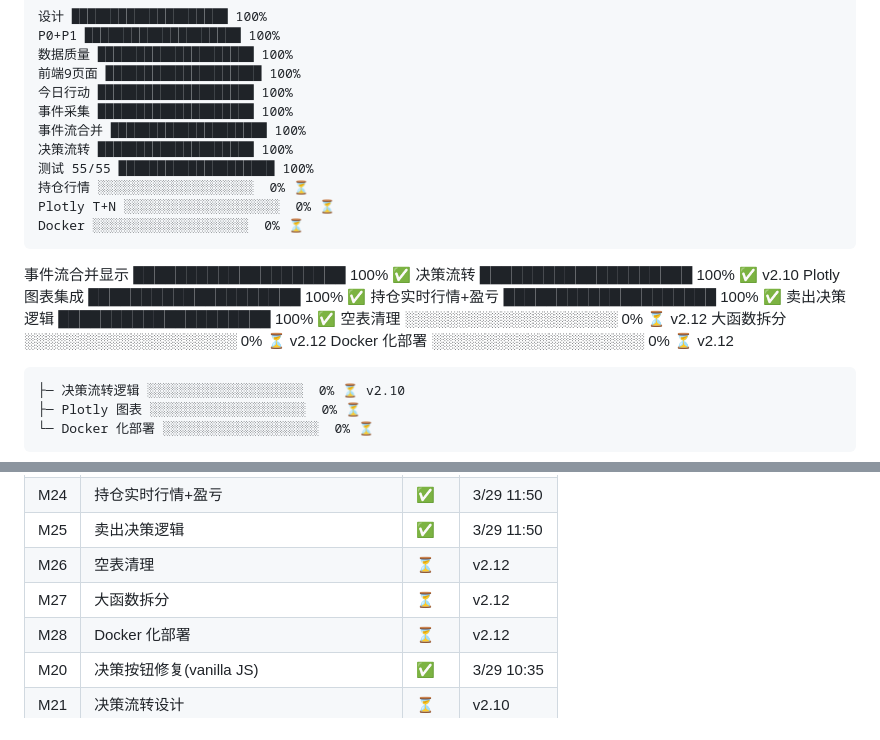
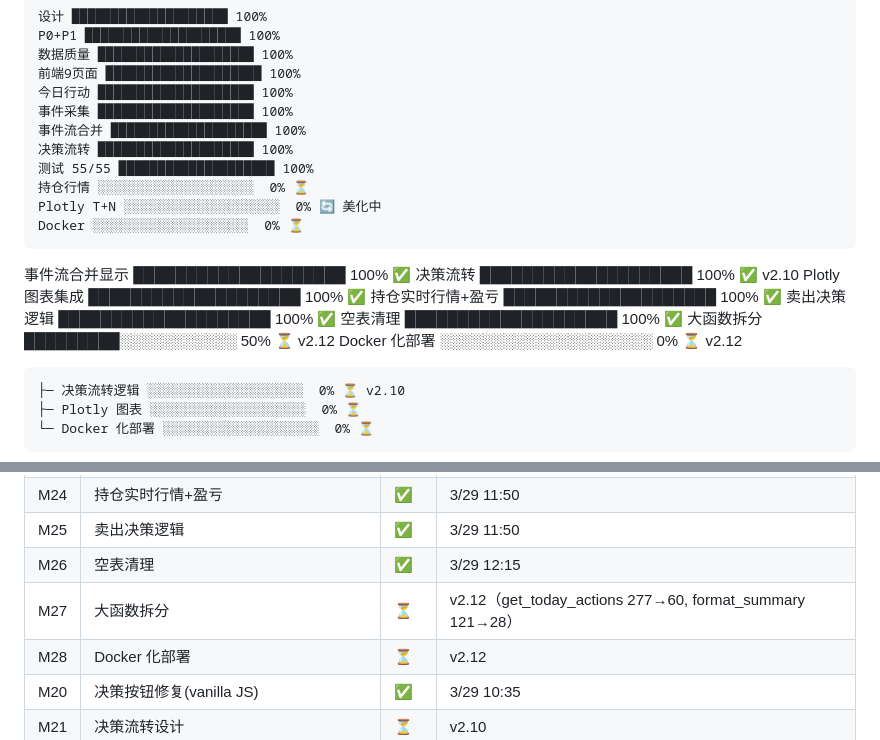
Before and after one commit to tonymd323/smart-invest, a Markdown page: docs/v2/progress.md, 2 parts joined by grey strips. Drawn GitHub-style.

Commit message:
docs: progress.md — format_summary拆分进度更新

````diff
--- a/docs/v2/progress.md
+++ b/docs/v2/progress.md
@@ -17,7 +17,7 @@ P0+P1 ████████████████████ 100%
 决策流转 ████████████████████ 100%
 测试 55/55 ████████████████████ 100%
 持仓行情 ░░░░░░░░░░░░░░░░░░░░  0% ⏳
-Plotly T+N ░░░░░░░░░░░░░░░░░░░░  0% ⏳
+Plotly T+N ░░░░░░░░░░░░░░░░░░░░  0% 🔄 美化中
 Docker ░░░░░░░░░░░░░░░░░░░░  0% ⏳
 ```
 事件流合并显示 ████████████████████ 100% ✅
@@ -25,8 +25,8 @@ Docker ░░░░░░░░░░░░░░░░░░░░  0% ⏳
 Plotly 图表集成 ████████████████████ 100% ✅
 持仓实时行情+盈亏 ████████████████████ 100% ✅
 卖出决策逻辑 ████████████████████ 100% ✅
-空表清理 ░░░░░░░░░░░░░░░░░░░░  0% ⏳ v2.12
-大函数拆分 ░░░░░░░░░░░░░░░░░░░░  0% ⏳ v2.12
+空表清理 ████████████████████ 100% ✅
+大函数拆分 █████████░░░░░░░░░░░  50% ⏳ v2.12
 Docker 化部署 ░░░░░░░░░░░░░░░░░░░░  0% ⏳ v2.12
 ```
 ├─ 决策流转逻辑 ░░░░░░░░░░░░░░░░░░░░  0% ⏳ v2.10
@@ -71,8 +71,8 @@ Docker 化部署 ░░░░░░░░░░░░░░░░░░░░  0
 | M23 | Plotly 图表集成 | ✅ | 3/29 11:50 |
 | M24 | 持仓实时行情+盈亏 | ✅ | 3/29 11:50 |
 | M25 | 卖出决策逻辑 | ✅ | 3/29 11:50 |
-| M26 | 空表清理 | ⏳ | v2.12 |
-| M27 | 大函数拆分 | ⏳ | v2.12 |
+| M26 | 空表清理 | ✅ | 3/29 12:15 |
+| M27 | 大函数拆分 | ⏳ | v2.12（get_today_actions 277→60, format_summary 121→28） |
 | M28 | Docker 化部署 | ⏳ | v2.12 |
 | M20 | 决策按钮修复(vanilla JS) | ✅ | 3/29 10:35 |
 | M21 | 决策流转设计 | ⏳ | v2.10 |
````
